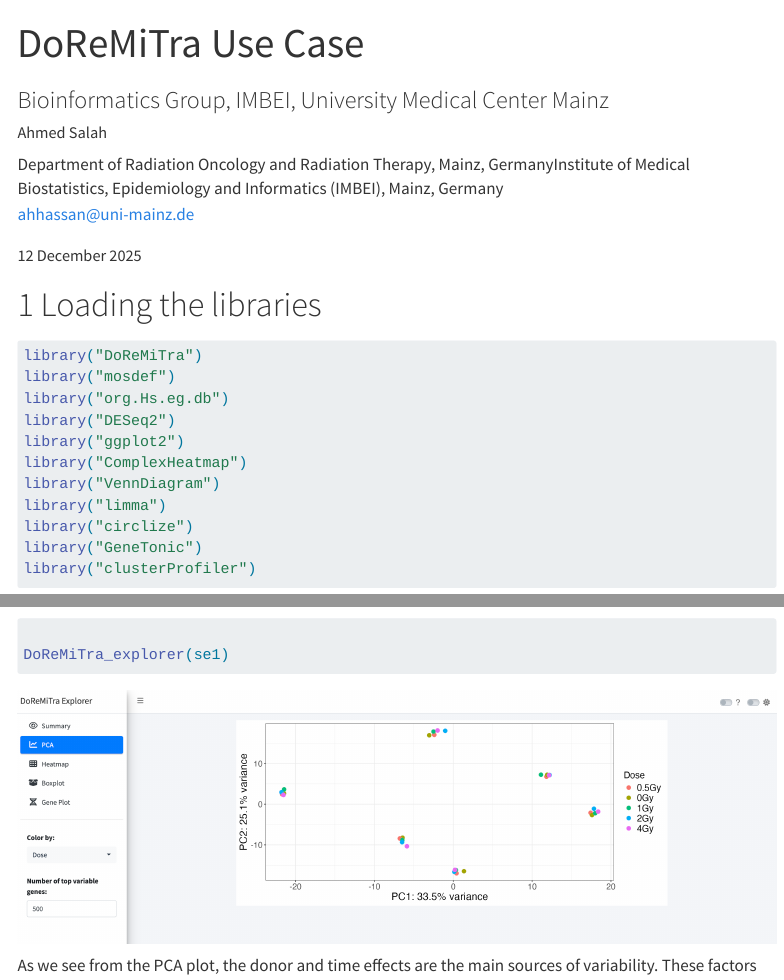
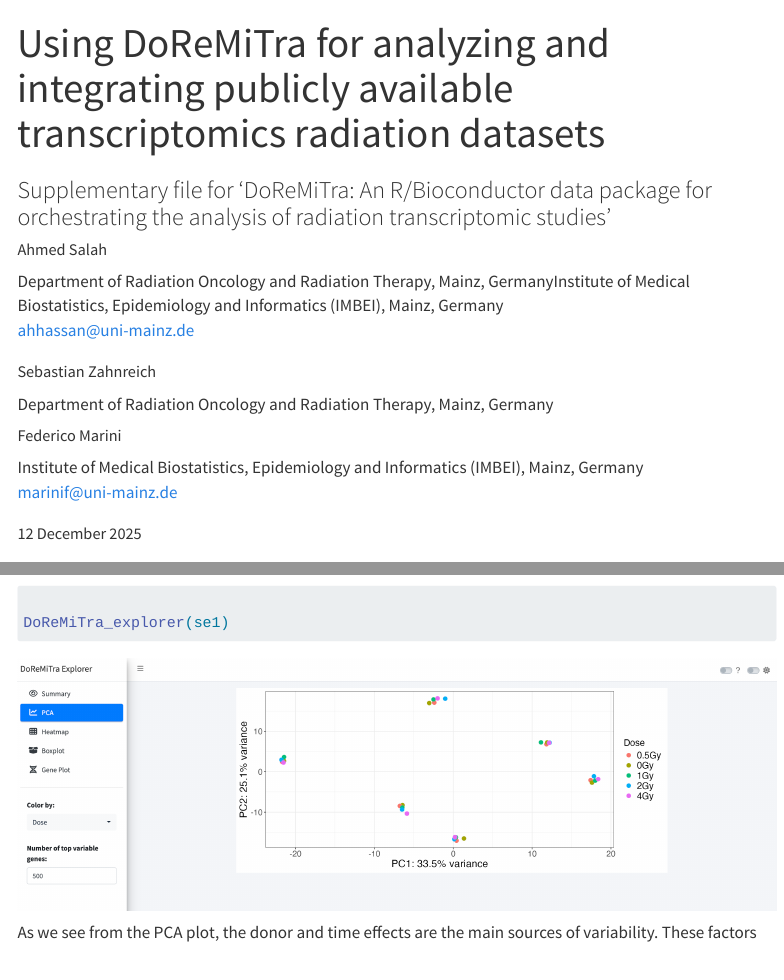
Before and after one commit to AhmedSAHassan/DoReMiTraSup, a Quarto document (Use_Case.qmd): the page in a window 1100 px wide, from its top, and a second part further down, joined at a grey line. Rendered offline with R 4.5, knitr and Pandoc in place of Quarto, with nearby package versions; some code elsewhere in the file could not run offline; menus at the side of the page are left out; long lines of code are wrapped; common packages that the code uses without loading them are loaded.

Commit message:
yaml finalized

```diff
--- a/Use_Case.qmd
+++ b/Use_Case.qmd
@@ -1,12 +1,21 @@
 ---
-title: "DoReMiTra Use Case"
-subtitle: "Bioinformatics Group, IMBEI, University Medical Center Mainz"
+title: >
+  Using DoReMiTra for analyzing and integrating publicly available transcriptomics radiation datasets
+subtitle: >
+  Supplementary file for 'DoReMiTra: An R/Bioconductor data package for orchestrating the analysis of radiation transcriptomic studies'
 author:
 - name: Ahmed Salah
   affiliation:
   - Department of Radiation Oncology and Radiation Therapy, Mainz, Germany
   - Institute of Medical Biostatistics, Epidemiology and Informatics (IMBEI), Mainz, Germany
   email: ahhassan@uni-mainz.de
+- name: Sebastian Zahnreich
+  affiliation:
+  - Department of Radiation Oncology and Radiation Therapy, Mainz, Germany
+- name: Federico Marini
+  affiliation:
+  - Institute of Medical Biostatistics, Epidemiology and Informatics (IMBEI), Mainz, Germany
+  email: marinif@uni-mainz.de
 date: "`r format(Sys.Date(), '%d %B %Y')`"
 format:
   html:
@@ -18,6 +27,7 @@
     theme:
     - cosmo
     - ummz_theme.scss
+bibliography: DRMTS.bib
 editor_options:
   chunk_output_type: console
 ---
```
